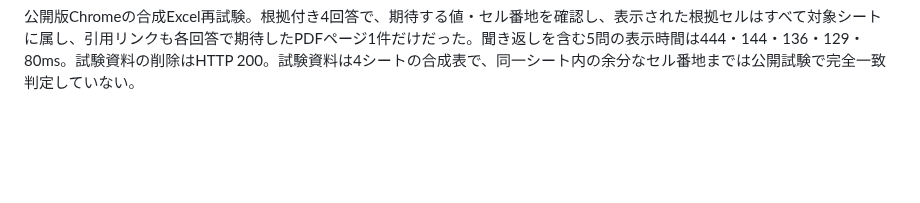
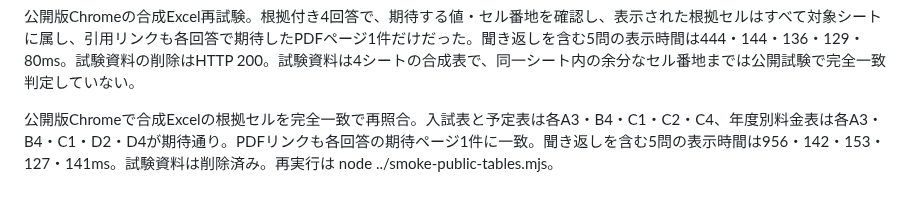
Before and after one commit to hiroakiaa/tsuyaku-kun, a Markdown page: docs/document-qa-verification.md, the part around the change. GitHub-like rendering; blank space fills up the shorter version.

Commit message:
Record exact worksheet citation results from production

```diff
--- a/docs/document-qa-verification.md
+++ b/docs/document-qa-verification.md
@@ -77,3 +77,5 @@ R7要項の給食費を本番の全文・検索方式で各3回、順序を交
 再開時は公開用コピーの HEAD と GitHub main のコミットを照合する。サーバー変更がある場合は同じコミットから Wrangler でデプロイし、表示された Worker Version ID を記録する。その後、作業コピーから node ../smoke-public-tables.mjs を実行する。現在の試験は聞き返しへの R8 の返答と削除まで含む。
 
 公開版Chromeの合成Excel再試験。根拠付き4回答で、期待する値・セル番地を確認し、表示された根拠セルはすべて対象シートに属し、引用リンクも各回答で期待したPDFページ1件だけだった。聞き返しを含む5問の表示時間は444・144・136・129・80ms。試験資料の削除はHTTP 200。試験資料は4シートの合成表で、同一シート内の余分なセル番地までは公開試験で完全一致判定していない。
+
+公開版Chromeで合成Excelの根拠セルを完全一致で再照合。入試表と予定表は各A3・B4・C1・C2・C4、年度別料金表は各A3・B4・C1・D2・D4が期待通り。PDFリンクも各回答の期待ページ1件に一致。聞き返しを含む5問の表示時間は956・142・153・127・141ms。試験資料は削除済み。再実行は node ../smoke-public-tables.mjs。
```
